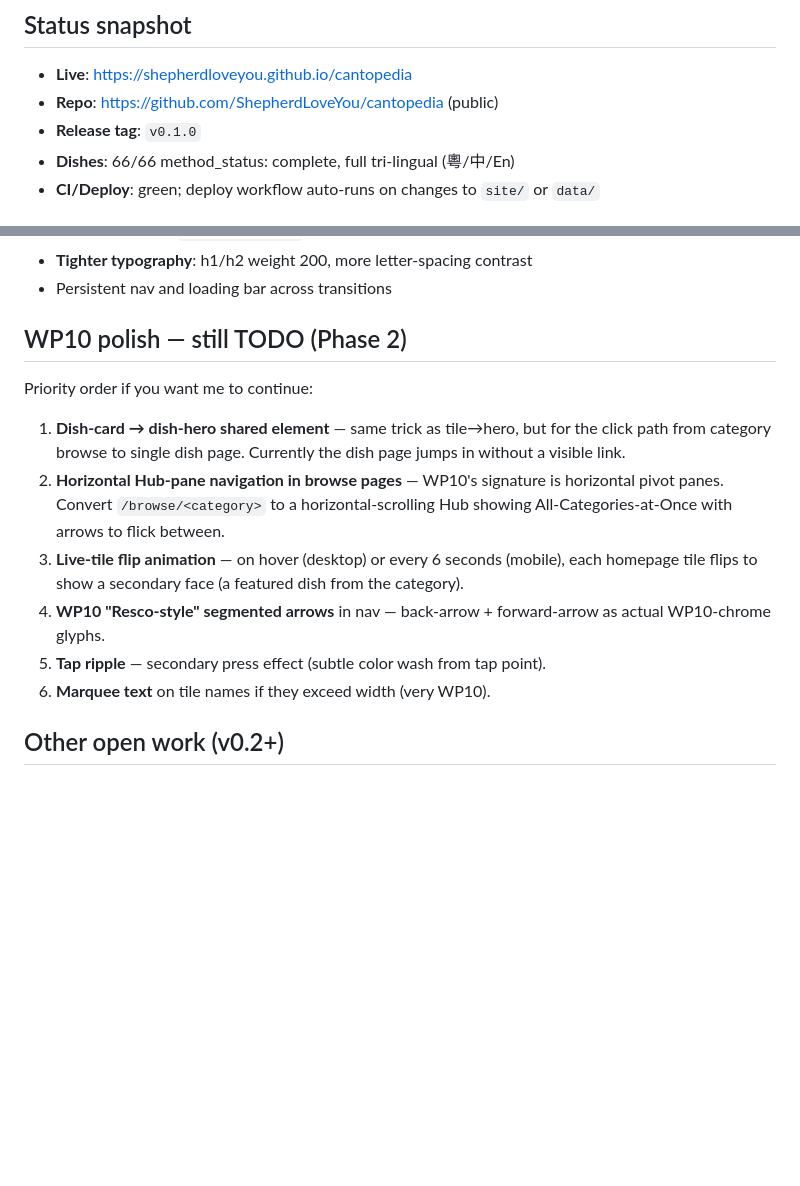
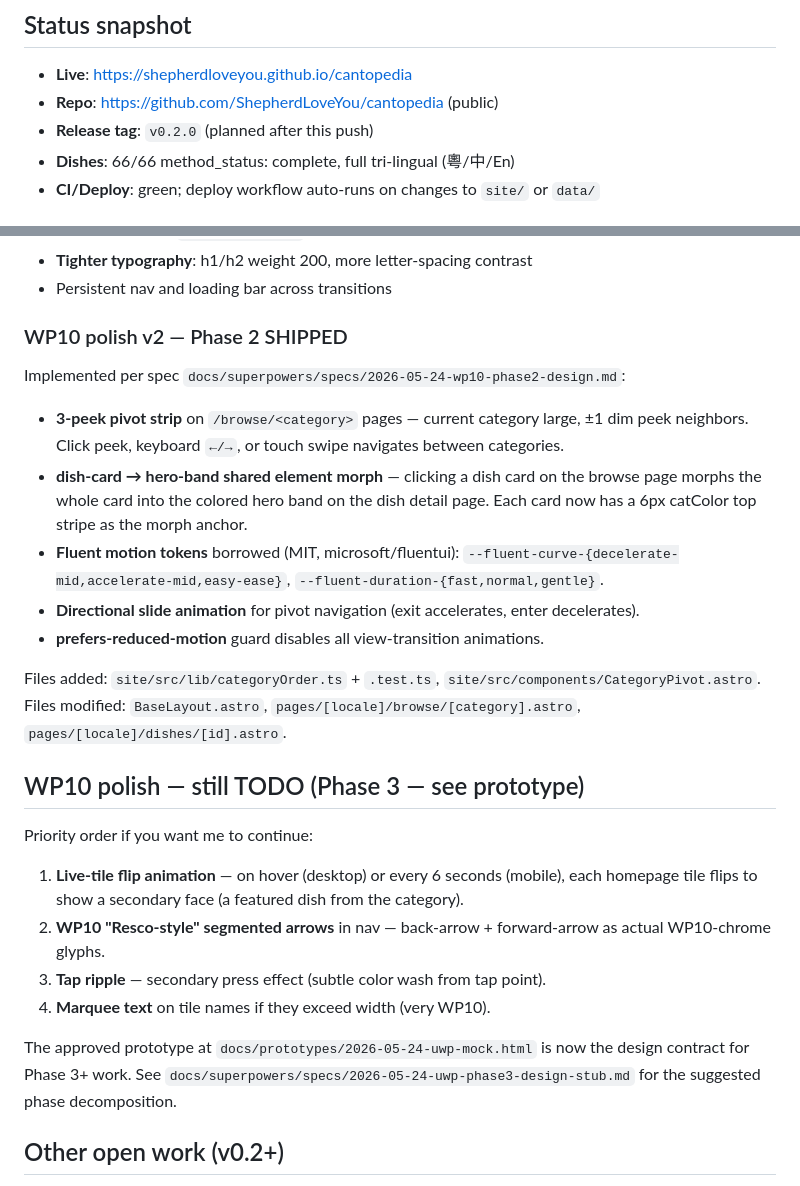
Before and after one commit to ShepherdLoveYou/cantopedia, a Markdown page: docs/HANDOFF.md, 2 parts joined by grey strips. GitHub-like rendering; blank space fills up the shorter version.

Commit message:
HANDOFF: Phase 2 shipped (pivot + morph + Fluent tokens)
Update status snapshot to note Phase 2 implementation complete. Phase 3
backlog now references the approved UWP prototype as design contract.

Co-Authored-By: Claude Opus 4.7 (1M context) <noreply@anthropic.com>

```diff
--- a/docs/HANDOFF.md
+++ b/docs/HANDOFF.md
@@ -4,7 +4,7 @@
 
 - **Live**: <https://shepherdloveyou.github.io/cantopedia>
 - **Repo**: <https://github.com/ShepherdLoveYou/cantopedia> (public)
-- **Release tag**: `v0.1.0`
+- **Release tag**: `v0.2.0` (planned after this push)
 - **Dishes**: 66/66 method_status: complete, full tri-lingual (粵/中/En)
 - **CI/Deploy**: green; deploy workflow auto-runs on changes to `site/` or `data/`
 
@@ -30,16 +30,28 @@ Implemented:
 - **Tighter typography**: h1/h2 weight 200, more letter-spacing contrast
 - Persistent nav and loading bar across transitions
 
-## WP10 polish — still TODO (Phase 2)
+### WP10 polish v2 — Phase 2 SHIPPED
+
+Implemented per spec `docs/superpowers/specs/2026-05-24-wp10-phase2-design.md`:
+
+- **3-peek pivot strip** on `/browse/<category>` pages — current category large, ±1 dim peek neighbors. Click peek, keyboard `←/→`, or touch swipe navigates between categories.
+- **dish-card → hero-band shared element morph** — clicking a dish card on the browse page morphs the whole card into the colored hero band on the dish detail page. Each card now has a 6px catColor top stripe as the morph anchor.
+- **Fluent motion tokens** borrowed (MIT, microsoft/fluentui): `--fluent-curve-{decelerate-mid,accelerate-mid,easy-ease}`, `--fluent-duration-{fast,normal,gentle}`.
+- **Directional slide animation** for pivot navigation (exit accelerates, enter decelerates).
+- **prefers-reduced-motion** guard disables all view-transition animations.
+
+Files added: `site/src/lib/categoryOrder.ts` + `.test.ts`, `site/src/components/CategoryPivot.astro`. Files modified: `BaseLayout.astro`, `pages/[locale]/browse/[category].astro`, `pages/[locale]/dishes/[id].astro`.
+
+## WP10 polish — still TODO (Phase 3 — see prototype)
 
 Priority order if you want me to continue:
 
-1. **Dish-card → dish-hero shared element** — same trick as tile→hero, but for the click path from category browse to single dish page. Currently the dish page jumps in without a visible link.
-2. **Horizontal Hub-pane navigation in browse pages** — WP10's signature is horizontal pivot panes. Convert `/browse/<category>` to a horizontal-scrolling Hub showing All-Categories-at-Once with arrows to flick between.
-3. **Live-tile flip animation** — on hover (desktop) or every 6 seconds (mobile), each homepage tile flips to show a secondary face (a featured dish from the category).
-4. **WP10 "Resco-style" segmented arrows** in nav — back-arrow + forward-arrow as actual WP10-chrome glyphs.
-5. **Tap ripple** — secondary press effect (subtle color wash from tap point).
-6. **Marquee text** on tile names if they exceed width (very WP10).
+1. **Live-tile flip animation** — on hover (desktop) or every 6 seconds (mobile), each homepage tile flips to show a secondary face (a featured dish from the category).
+2. **WP10 "Resco-style" segmented arrows** in nav — back-arrow + forward-arrow as actual WP10-chrome glyphs.
+3. **Tap ripple** — secondary press effect (subtle color wash from tap point).
+4. **Marquee text** on tile names if they exceed width (very WP10).
+
+The approved prototype at `docs/prototypes/2026-05-24-uwp-mock.html` is now the design contract for Phase 3+ work. See `docs/superpowers/specs/2026-05-24-uwp-phase3-design-stub.md` for the suggested phase decomposition.
 
 ## Other open work (v0.2+)
 
```
